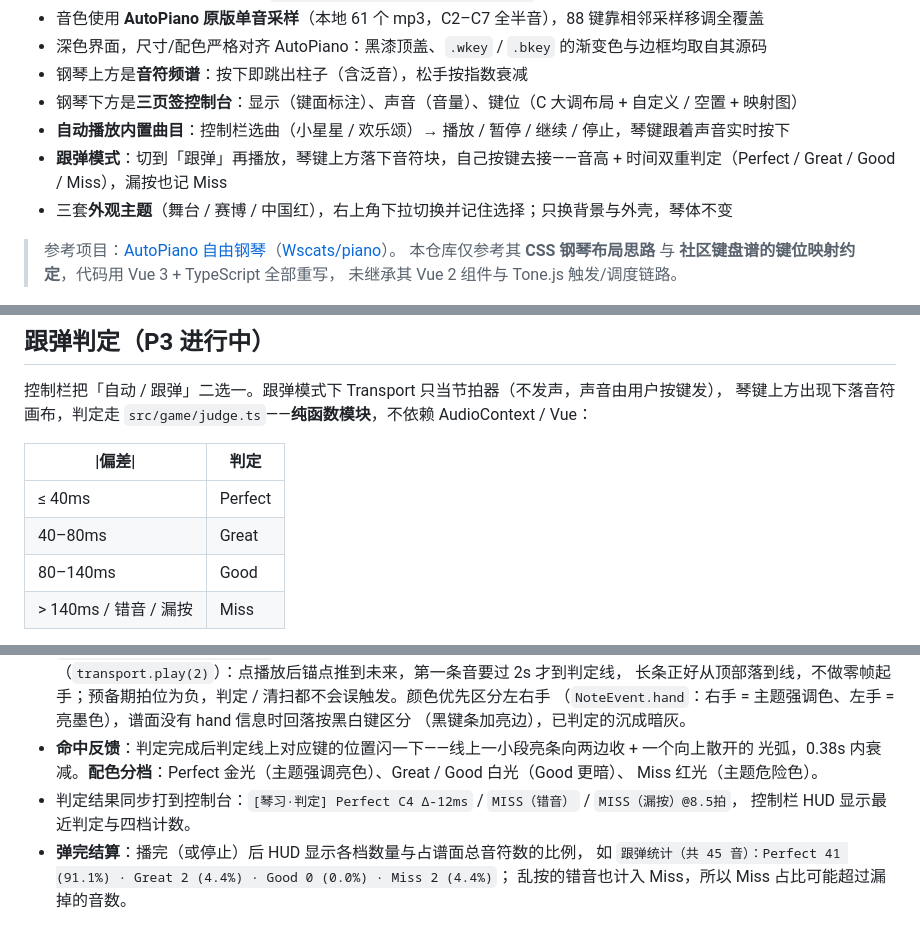
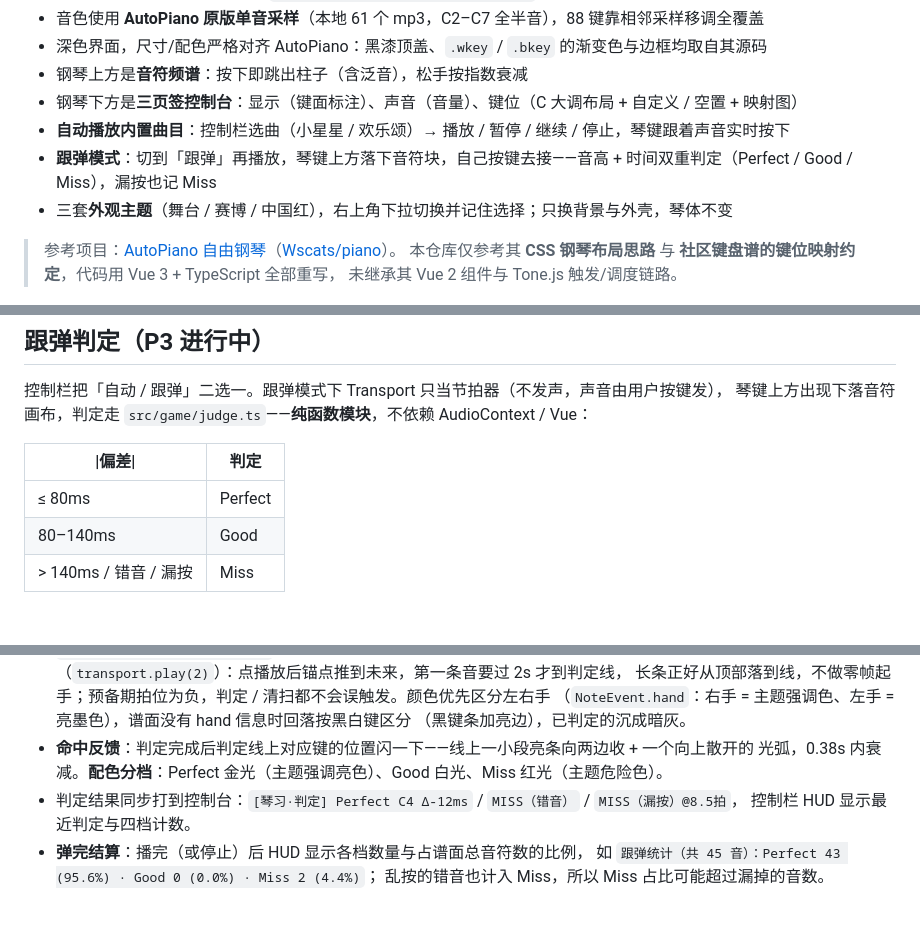
Before and after one commit to Ling-cn111/qinxi, a Markdown page: README.md, 3 parts joined by grey strips. GitHub-like rendering; blank space fills up the shorter version.

```diff
--- a/README.md
+++ b/README.md
@@ -11,7 +11,7 @@
 - 钢琴上方是**音符频谱**：按下即跳出柱子（含泛音），松手按指数衰减
 - 钢琴下方是**三页签控制台**：显示（键面标注）、声音（音量）、键位（C 大调布局 + 自定义 / 空置 + 映射图）
 - **自动播放内置曲目**：控制栏选曲（小星星 / 欢乐颂）→ 播放 / 暂停 / 继续 / 停止，琴键跟着声音实时按下
-- **跟弹模式**：切到「跟弹」再播放，琴键上方落下音符块，自己按键去接——音高 + 时间双重判定（Perfect / Great / Good / Miss），漏按也记 Miss
+- **跟弹模式**：切到「跟弹」再播放，琴键上方落下音符块，自己按键去接——音高 + 时间双重判定（Perfect / Good / Miss），漏按也记 Miss
 - 三套**外观主题**（舞台 / 赛博 / 中国红），右上角下拉切换并记住选择；只换背景与外壳，琴体不变
 
 > 参考项目：[AutoPiano 自由钢琴](https://www.autopiano.cn/)（[Wscats/piano](https://github.com/Wscats/piano)）。
@@ -199,8 +199,7 @@ docs/screenshots/  界面截图（PR 用）
 
 | \|偏差\| | 判定 |
 | --- | --- |
-| ≤ 40ms | Perfect |
-| 40–80ms | Great |
+| ≤ 80ms | Perfect |
 | 80–140ms | Good |
 | > 140ms / 错音 / 漏按 | Miss |
 
@@ -220,12 +219,11 @@ docs/screenshots/  界面截图（PR 用）
   （`NoteEvent.hand`：右手 = 主题强调色、左手 = 亮墨色），谱面没有 hand 信息时回落按黑白键区分
   （黑键条加亮边），已判定的沉成暗灰。
 - **命中反馈**：判定完成后判定线上对应键的位置闪一下——线上一小段亮条向两边收 + 一个向上散开的
-  光弧，0.38s 内衰减。**配色分档**：Perfect 金光（主题强调亮色）、Great / Good 白光（Good 更暗）、
-  Miss 红光（主题危险色）。
+  光弧，0.38s 内衰减。**配色分档**：Perfect 金光（主题强调亮色）、Good 白光、Miss 红光（主题危险色）。
 - 判定结果同步打到控制台：`[琴习·判定] Perfect C4 Δ-12ms` / `MISS（错音）` / `MISS（漏按）@8.5拍`，
   控制栏 HUD 显示最近判定与四档计数。
 - **弹完结算**：播完（或停止）后 HUD 显示各档数量与占谱面总音符数的比例，
-  如 `跟弹统计（共 45 音）：Perfect 41 (91.1%) · Great 2 (4.4%) · Good 0 (0.0%) · Miss 2 (4.4%)`；
+  如 `跟弹统计（共 45 音）：Perfect 43 (95.6%) · Good 0 (0.0%) · Miss 2 (4.4%)`；
   乱按的错音也计入 Miss，所以 Miss 占比可能超过漏掉的音数。
 
 ![跟弹模式](docs/screenshots/follow-notes.png)
```
Also changed, not shown: other parts of README.md (+1 -1 lines), docs/screenshots/follow-miss.png, docs/screenshots/follow-notes.png, docs/screenshots/follow-red.png, 4 other files.
